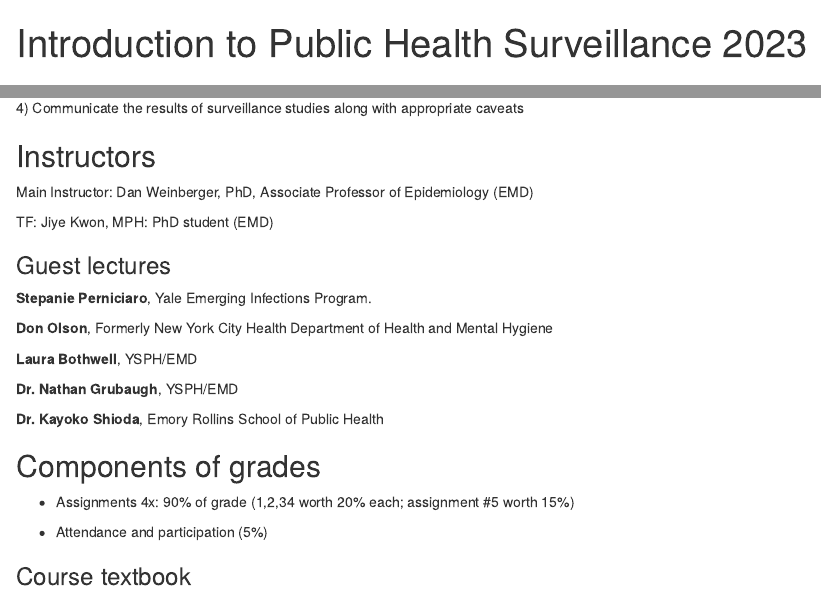
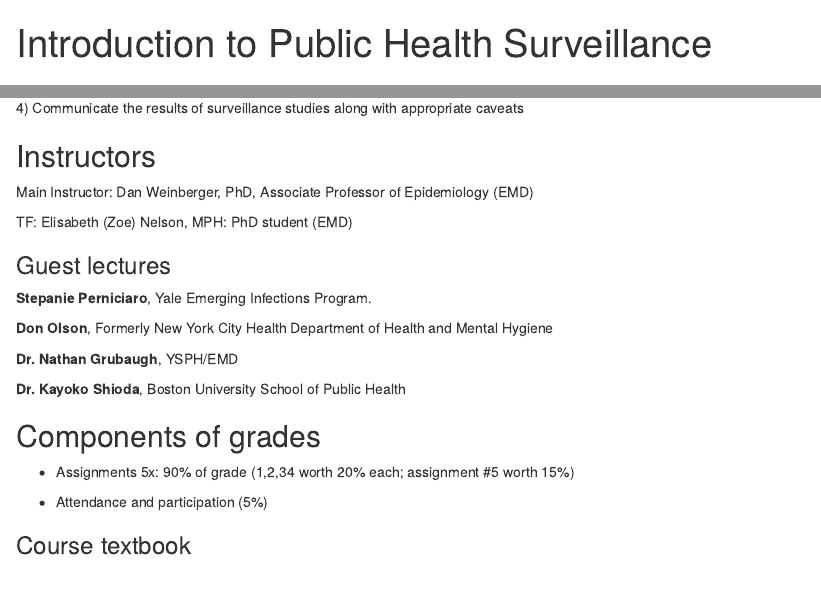
Before and after one commit to YalePublicHealthSurveillance/YaleIntroPublicHealthSurveillance.github.io, an R Markdown document (index.Rmd): the page in a window 1100 px wide, from its top, and a second part further down, joined at a grey line. Rendered offline with R 4.5, knitr and Pandoc, with nearby package versions; drawn as R Markdown's standard HTML page in place of the format the file asks for.

Commit message:
2024 update

```diff
--- a/index.Rmd
+++ b/index.Rmd
@@ -1,5 +1,5 @@
 ---
-title: "Introduction to Public Health Surveillance 2023"
+title: "Introduction to Public Health Surveillance"
 output:
   rmdformats::readthedown:
     code_folding: hide
@@ -51,7 +51,7 @@ As graduate students in a professional training program, the goal is to arm you
 
 Main Instructor: Dan Weinberger, PhD, Associate Professor of Epidemiology (EMD)
 
-TF: Jiye Kwon, MPH: PhD student (EMD)
+TF: Elisabeth (Zoe) Nelson, MPH: PhD student (EMD)
 
 ### Guest lectures
 
@@ -59,16 +59,14 @@ TF: Jiye Kwon, MPH: PhD student (EMD)
 
 **Don Olson**, Formerly New York City Health Department of Health and Mental Hygiene
 
-**Laura Bothwell**, YSPH/EMD
-
 **Dr. Nathan Grubaugh**, YSPH/EMD
 
-**Dr. Kayoko Shioda**, Emory Rollins School of Public Health
+**Dr. Kayoko Shioda**, Boston University School of Public Health
 
 
 ## Components of grades
 
--   Assignments 4x: 90% of grade (1,2,34 worth 20% each; assignment #5 worth 15%)
+-   Assignments 5x: 90% of grade (1,2,34 worth 20% each; assignment #5 worth 15%)
 
 -   Attendance and participation (5%)
 
```
Also changed, not shown: index.html, index.Rmd (2 more changed lines).
